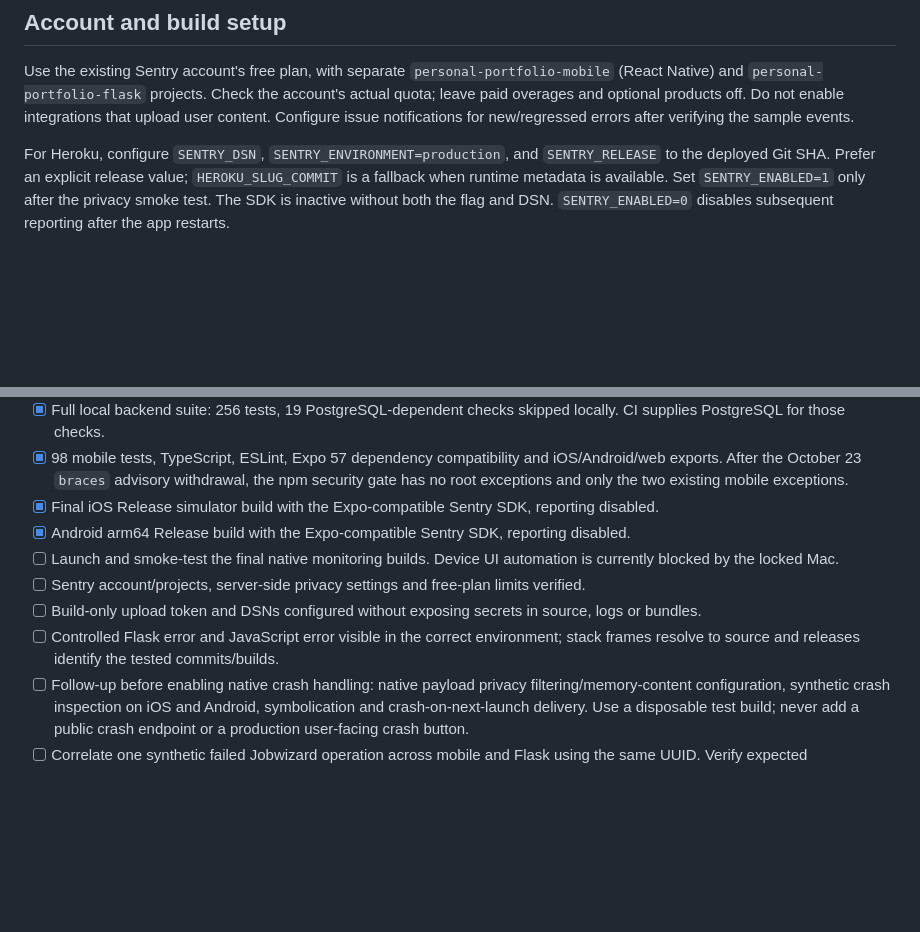
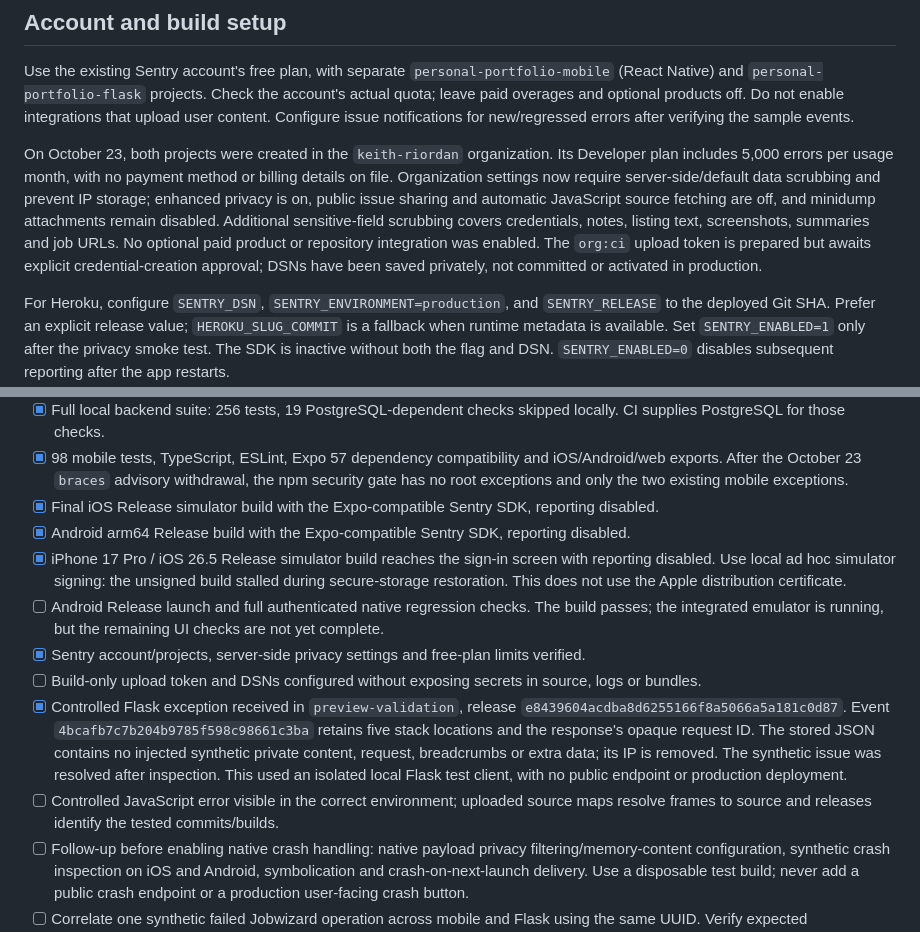
Before and after one commit to Kriordan/personal_portfolio, a Markdown page: docs/error-monitoring.md, 2 parts joined by grey strips. GitHub-like rendering; blank space fills up the shorter version.

Commit message:
docs: record Sentry service privacy validation

```diff
--- a/docs/error-monitoring.md
+++ b/docs/error-monitoring.md
@@ -15,6 +15,8 @@ Sentry is opt-in and errors-only for the Expo iOS/Android app and Flask. Web and
 ## Account and build setup
 
 Use the existing Sentry account's free plan, with separate `personal-portfolio-mobile` (React Native) and `personal-portfolio-flask` projects. Check the account's actual quota; leave paid overages and optional products off. Do not enable integrations that upload user content. Configure issue notifications for new/regressed errors after verifying the sample events.
+
+On October 23, both projects were created in the `keith-riordan` organization. Its Developer plan includes 5,000 errors per usage month, with no payment method or billing details on file. Organization settings now require server-side/default data scrubbing and prevent IP storage; enhanced privacy is on, public issue sharing and automatic JavaScript source fetching are off, and minidump attachments remain disabled. Additional sensitive-field scrubbing covers credentials, notes, listing text, screenshots, summaries and job URLs. No optional paid product or repository integration was enabled. The `org:ci` upload token is prepared but awaits explicit credential-creation approval; DSNs have been saved privately, not committed or activated in production.
 
 For Heroku, configure `SENTRY_DSN`, `SENTRY_ENVIRONMENT=production`, and `SENTRY_RELEASE` to the deployed Git SHA. Prefer an explicit release value; `HEROKU_SLUG_COMMIT` is a fallback when runtime metadata is available. Set `SENTRY_ENABLED=1` only after the privacy smoke test. The SDK is inactive without both the flag and DSN. `SENTRY_ENABLED=0` disables subsequent reporting after the app restarts.
 
@@ -42,10 +44,12 @@ Mobile configuration is compiled into the build. To stop reporting from an insta
 - [x] 98 mobile tests, TypeScript, ESLint, Expo 57 dependency compatibility and iOS/Android/web exports. After the October 23 `braces` advisory withdrawal, the npm security gate has no root exceptions and only the two existing mobile exceptions.
 - [x] Final iOS Release simulator build with the Expo-compatible Sentry SDK, reporting disabled.
 - [x] Android arm64 Release build with the Expo-compatible Sentry SDK, reporting disabled.
-- [ ] Launch and smoke-test the final native monitoring builds. Device UI automation is currently blocked by the locked Mac.
-- [ ] Sentry account/projects, server-side privacy settings and free-plan limits verified.
+- [x] iPhone 17 Pro / iOS 26.5 Release simulator build reaches the sign-in screen with reporting disabled. Use local ad hoc simulator signing: the unsigned build stalled during secure-storage restoration. This does not use the Apple distribution certificate.
+- [ ] Android Release launch and full authenticated native regression checks. The build passes; the integrated emulator is running, but the remaining UI checks are not yet complete.
+- [x] Sentry account/projects, server-side privacy settings and free-plan limits verified.
 - [ ] Build-only upload token and DSNs configured without exposing secrets in source, logs or bundles.
-- [ ] Controlled Flask error and JavaScript error visible in the correct environment; stack frames resolve to source and releases identify the tested commits/builds.
+- [x] Controlled Flask exception received in `preview-validation`, release `e8439604acdba8d6255166f8a5066a5a181c0d87`. Event `4bcafb7c7b204b9785f598c98661c3ba` retains five stack locations and the response's opaque request ID. The stored JSON contains no injected synthetic private content, request, breadcrumbs or extra data; its IP is removed. The synthetic issue was resolved after inspection. This used an isolated local Flask test client, with no public endpoint or production deployment.
+- [ ] Controlled JavaScript error visible in the correct environment; uploaded source maps resolve frames to source and releases identify the tested commits/builds.
 - [ ] Follow-up before enabling native crash handling: native payload privacy filtering/memory-content configuration, synthetic crash inspection on iOS and Android, symbolication and crash-on-next-launch delivery. Use a disposable test build; never add a public crash endpoint or a production user-facing crash button.
 - [ ] Correlate one synthetic failed Jobwizard operation across mobile and Flask using the same UUID. Verify expected 401/404/409/410/429, offline, unsupported listing and uncertain timeout flows remain quiet and do not retry provider calls.
 - [ ] Verify normal sign-in, Library sync, Learning review, Wishlist and Jobwizard save/capture still work; monitoring transport failure must not block them.
```
